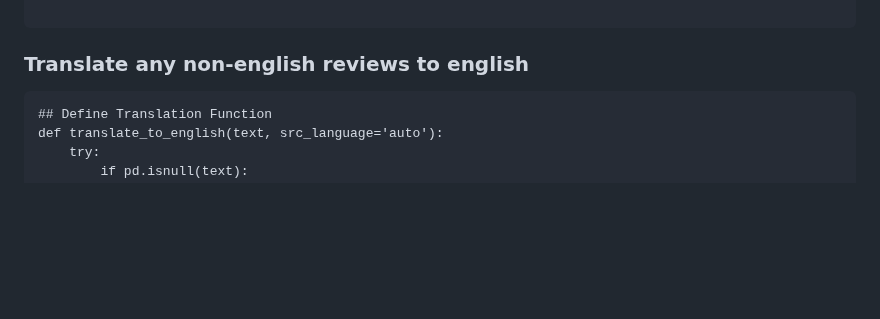
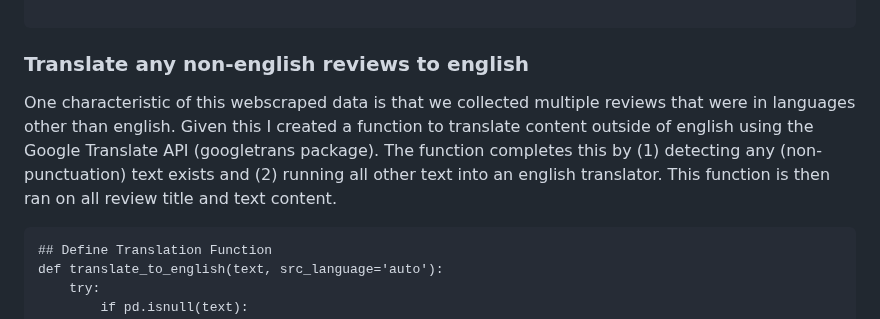
Before and after one commit to sufiyan-syed0921/market-validation-fsy, a Markdown page: product_reviews/README.md, the part around one of its changes. Rendered like a GitHub page; blank space fills up the shorter version.

````diff
--- a/product_reviews/README.md
+++ b/product_reviews/README.md
@@ -157,6 +157,8 @@ del csv_directory, file_counts, total_rows, file, file_name, rows_count
 
 ### Translate any non-english reviews to english
 
+One characteristic of this webscraped data is that we collected multiple reviews that were in languages other than english. Given this I created a function to translate content outside of english using the Google Translate API (googletrans package). The function completes this by (1) detecting any (non-punctuation) text exists and (2) running all other text into an english translator. This function is then ran on all review title and text content.
+
 
 ```
 ## Define Translation Function
````
Also changed, not shown: other parts of product_reviews/README.md (+1 -0 lines).
